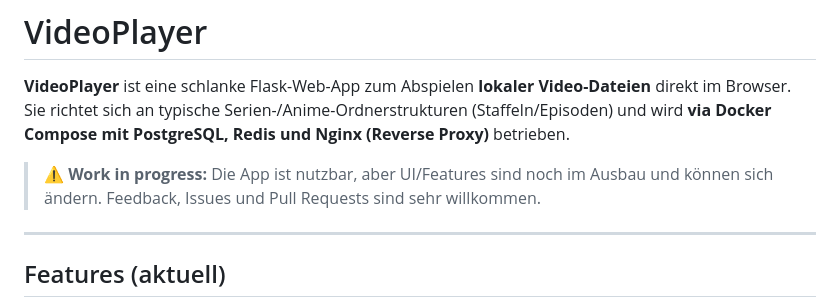
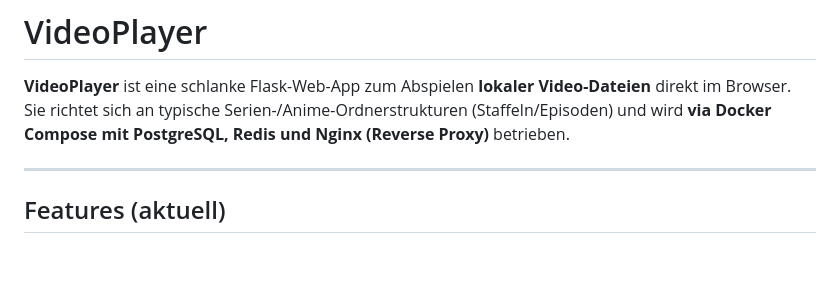
Before and after one commit to tvdw07/VideoPlayer, a Markdown page: README.md, the part around the change. Rendered like a GitHub page; blank space fills up the shorter version.

Commit message:
Update README.md: remove work in progress notice and feedback request

```diff
--- a/README.md
+++ b/README.md
@@ -1,9 +1,6 @@
 # VideoPlayer
 
 **VideoPlayer** ist eine schlanke Flask-Web-App zum Abspielen **lokaler Video-Dateien** direkt im Browser. Sie richtet sich an typische Serien-/Anime-Ordnerstrukturen (Staffeln/Episoden) und wird **via Docker Compose mit PostgreSQL, Redis und Nginx (Reverse Proxy)** betrieben.
-
-> ⚠️ **Work in progress:** Die App ist nutzbar, aber UI/Features sind noch im Ausbau und können sich ändern.
-> Feedback, Issues und Pull Requests sind sehr willkommen.
 
 ---
 
```
